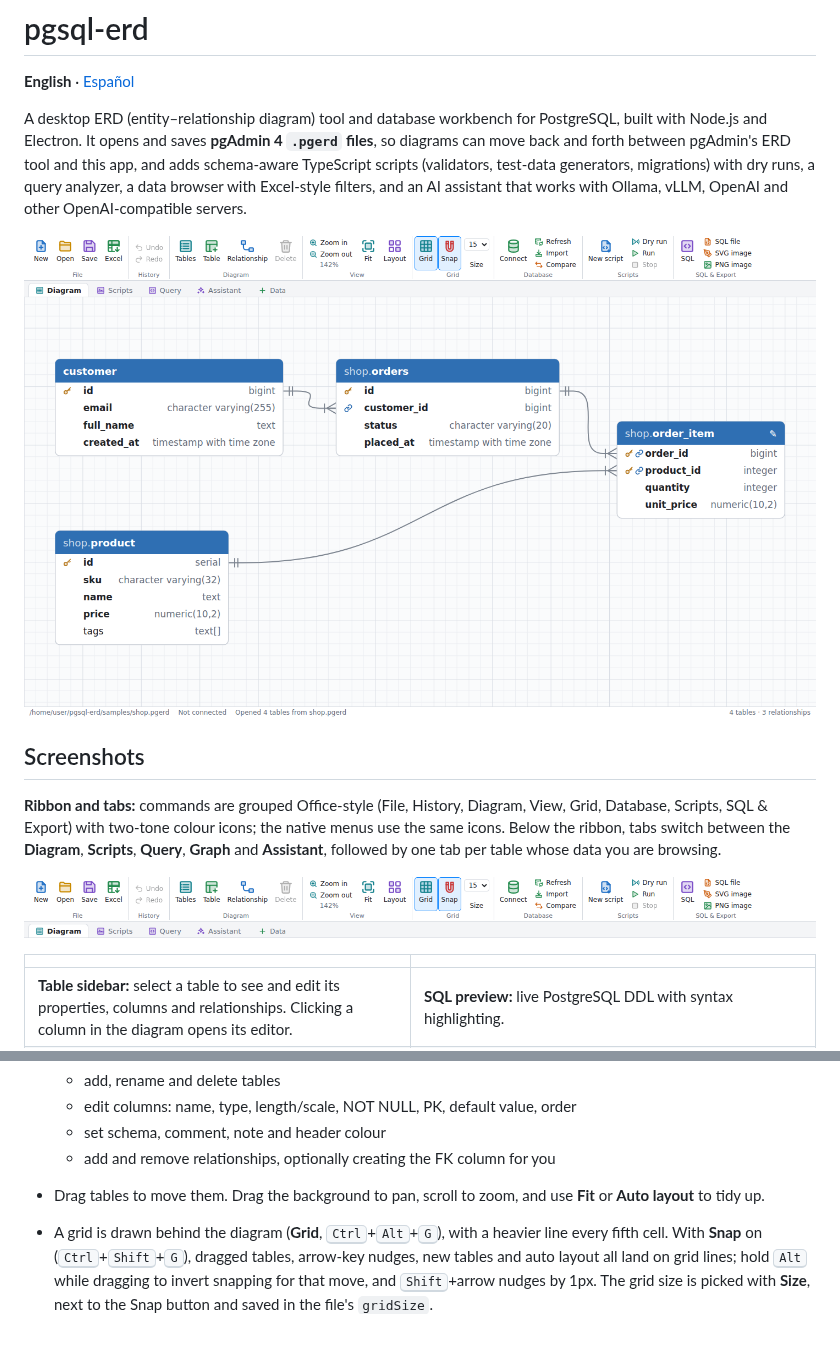
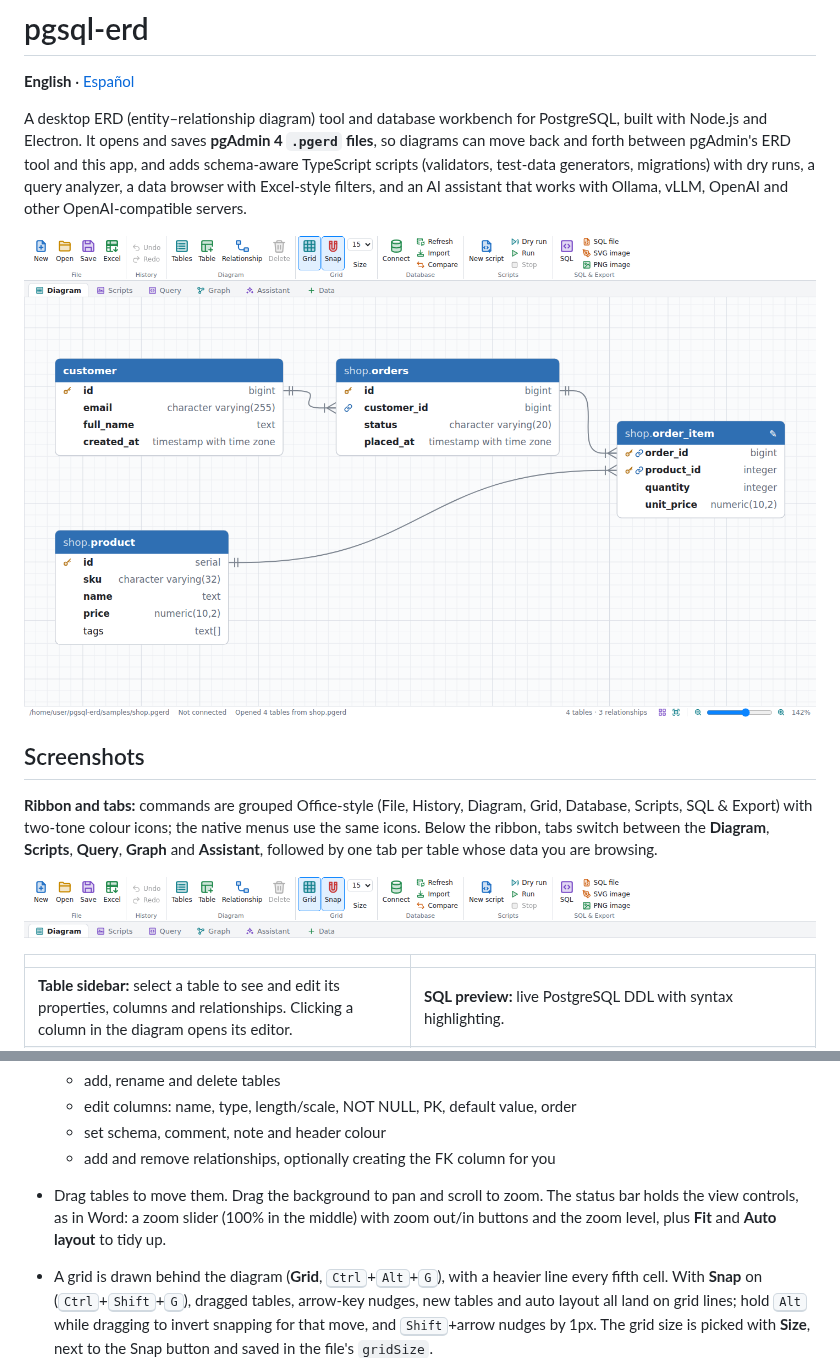
Before and after one commit to gabrielmtzcarrillo/pgsql-erd, a Markdown page: README.md, 2 parts joined by grey strips. Drawn GitHub-style; pictures changed too: docs/screenshots/diagram.png, docs/screenshots/ribbon.png; blank space fills up the shorter version.

```diff
--- a/README.md
+++ b/README.md
@@ -12,8 +12,8 @@ filters, and an AI assistant that works with Ollama, vLLM, OpenAI and other Open
 
 ## Screenshots
 
-**Ribbon and tabs:** commands are grouped Office-style (File, History, Diagram, View, Grid, Database,
-Scripts, SQL & Export) with two-tone colour icons; the native menus use the same icons. Below the ribbon,
+**Ribbon and tabs:** commands are grouped Office-style (File, History, Diagram, Grid, Database, Scripts,
+SQL & Export) with two-tone colour icons; the native menus use the same icons. Below the ribbon,
 tabs switch between the **Diagram**, **Scripts**, **Query**, **Graph** and **Assistant**, followed by one tab per
 table whose data you are browsing.
 
@@ -58,8 +58,9 @@ table whose data you are browsing.
   - edit columns: name, type, length/scale, NOT NULL, PK, default value, order
   - set schema, comment, note and header colour
   - add and remove relationships, optionally creating the FK column for you
-- Drag tables to move them. Drag the background to pan, scroll to zoom, and use **Fit** or
-  **Auto layout** to tidy up.
+- Drag tables to move them. Drag the background to pan and scroll to zoom. The status bar holds the
+  view controls, as in Word: a zoom slider (100% in the middle) with zoom out/in buttons and the
+  zoom level, plus **Fit** and **Auto layout** to tidy up.
 - A grid is drawn behind the diagram (**Grid**, <kbd>Ctrl</kbd>+<kbd>Alt</kbd>+<kbd>G</kbd>), with a
   heavier line every fifth cell. With **Snap** on (<kbd>Ctrl</kbd>+<kbd>Shift</kbd>+<kbd>G</kbd>),
   dragged tables, arrow-key nudges, new tables and auto layout all land on grid lines; hold
```
Also changed, not shown: README-es.md (+5 -3 lines), docs/screenshots/es/diagram.png, docs/screenshots/es/ribbon.png.
